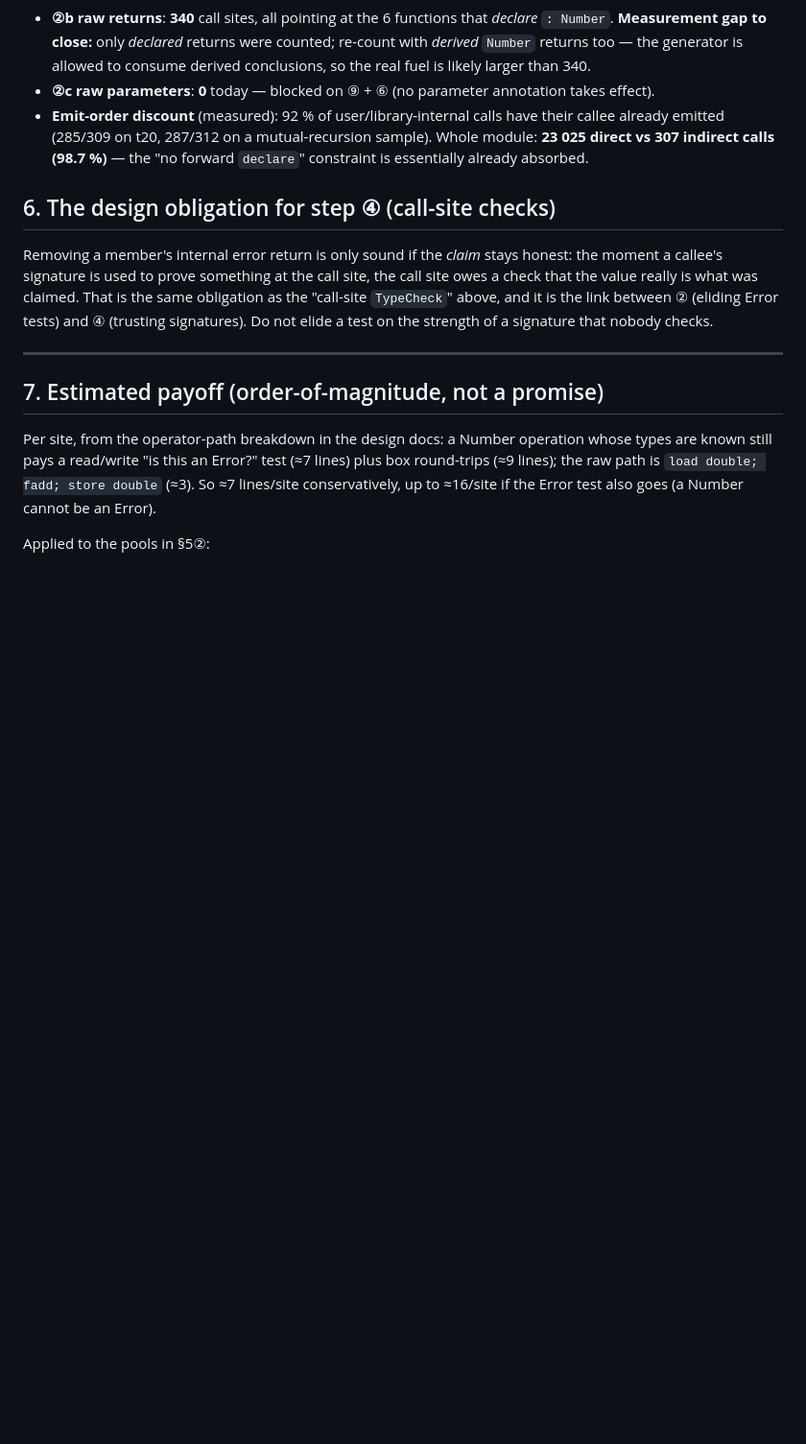
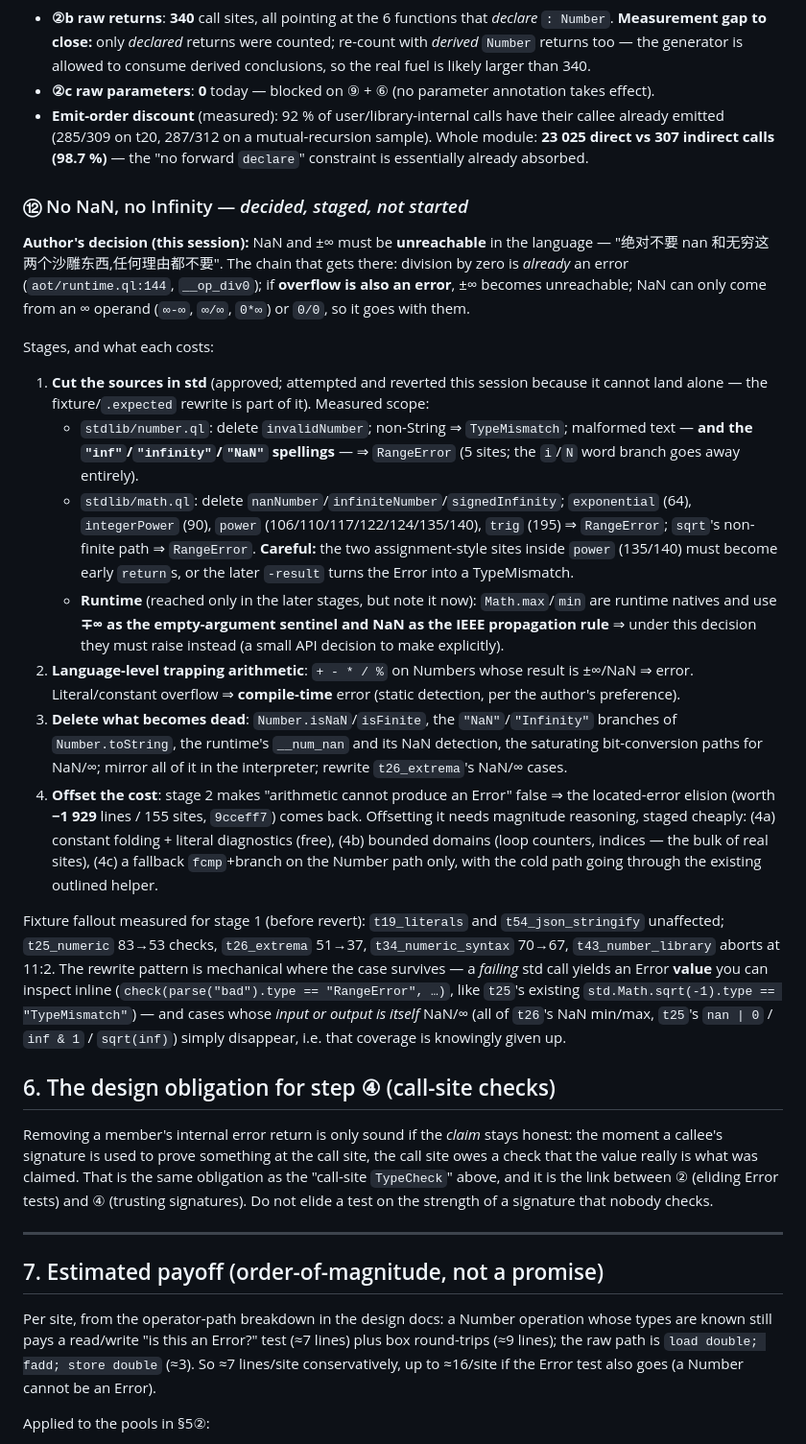
Before and after one commit to wanderxuhq/QLang, a Markdown page: docs/unboxed-values-handoff.md, the part around the change. Shown at 96% size. Rendered like a GitHub page; blank space fills up the shorter version.

Commit message:
docs(roadmap): ⑫ 「不要 NaN / 无穷」—— 决策、分段、与量清的代价
作者决定:NaN 与 ±∞ 在语言里必须**不可达**(「任何理由都不要」)。链路:除零已是错误
(runtime.ql:144),溢出也报错则 ±∞ 不可达;NaN 只能由 ∞ 参与运算或 0/0 产生,随之一起消失。

四段:① std 断源(本轮已试做并回退 —— 它无法单独落地,fixture 与 .expected 重写是同一件事;
实测范围已写全:number.ql 5 处、math.ql 10 处、以及 Math.max/min 用 ∓∞ 当空参数哨兵、
NaN 当 IEEE 传播规则所以也要改);② 语言层 trap 算术 + 字面量溢出编译期报错;③ 删掉随之变死的
表面(isNaN/isFinite、toString 的 NaN/Infinity、__num_nan、饱和位转换)并同步解释器;
④ 对冲代价:② 会让「算术不可能产出 Error」失效 ⇒ 此前省下的 −1929 行/155 处定位测试会回来,
需要分级补上量级推理(4a 常量折叠免费、4b 有界域、4c 仅 Number 路径的兜底检查 + outlined 冷路径)。

fixture fallout 已实测(t19/t54 不受影响;t25 83→53、t26 51→37、t34 70→67、t43 在 11:2 中断),
并给出重写范式:能存活的用例改成内联检视 Error 值(`parse("bad").type == "RangeError"`),
输入或输出本身就是 NaN/∞ 的用例(**t26 的 NaN min/max、t25 的 `nan | 0`/`inf & 1`/`sqrt(inf)`**)
则是**有意放弃的覆盖面**,直接删除。

工具在阶段 ① 内部分好工(⚠ 那个 assignment-style 站点要改成提前 return,否则 Error 会被后续
`-result` 变成 TypeMismatch)。

Co-authored-by: CommandCodeBot <noreply@commandcode.ai>

```diff
--- a/docs/unboxed-values-handoff.md
+++ b/docs/unboxed-values-handoff.md
@@ -566,6 +566,46 @@ counters, exactly like the ②a probe), then implement only the ones with large
   emitted (285/309 on t20, 287/312 on a mutual-recursion sample). Whole module: **23 025 direct vs 307
   indirect calls (98.7 %)** — the "no forward `declare`" constraint is essentially already absorbed.
 
+### ⑫ No NaN, no Infinity — *decided, staged, not started*
+
+**Author's decision (this session):** NaN and ±∞ must be **unreachable** in the language — "绝对不要
+nan 和无穷这两个沙雕东西,任何理由都不要". The chain that gets there: division by zero is *already*
+an error (`aot/runtime.ql:144`, `__op_div0`); if **overflow is also an error**, ±∞ becomes unreachable;
+NaN can only come from an ∞ operand (`∞-∞`, `∞/∞`, `0*∞`) or `0/0`, so it goes with them.
+
+Stages, and what each costs:
+
+1. **Cut the sources in std** (approved; attempted and reverted this session because it cannot land
+   alone — the fixture/`.expected` rewrite is part of it). Measured scope:
+   - `stdlib/number.ql`: delete `invalidNumber`; non-String ⇒ `TypeMismatch`; malformed text — **and the
+     `"inf"`/`"infinity"`/`"NaN"` spellings** — ⇒ `RangeError` (5 sites; the `i`/`N` word branch goes
+     away entirely).
+   - `stdlib/math.ql`: delete `nanNumber`/`infiniteNumber`/`signedInfinity`; `exponential` (64),
+     `integerPower` (90), `power` (106/110/117/122/124/135/140), `trig` (195) ⇒ `RangeError`; `sqrt`'s
+     non-finite path ⇒ `RangeError`. **Careful:** the two assignment-style sites inside `power`
+     (135/140) must become early `return`s, or the later `-result` turns the Error into a TypeMismatch.
+   - **Runtime** (reached only in the later stages, but note it now): `Math.max`/`min` are runtime
+     natives and use **∓∞ as the empty-argument sentinel and NaN as the IEEE propagation rule** ⇒ under
+     this decision they must raise instead (a small API decision to make explicitly).
+2. **Language-level trapping arithmetic**: `+ - * / %` on Numbers whose result is ±∞/NaN ⇒ error.
+   Literal/constant overflow ⇒ **compile-time** error (static detection, per the author's preference).
+3. **Delete what becomes dead**: `Number.isNaN`/`isFinite`, the `"NaN"`/`"Infinity"` branches of
+   `Number.toString`, the runtime's `__num_nan` and its NaN detection, the saturating bit-conversion
+   paths for NaN/∞; mirror all of it in the interpreter; rewrite `t26_extrema`'s NaN/∞ cases.
+4. **Offset the cost**: stage 2 makes "arithmetic cannot produce an Error" false ⇒ the located-error
+   elision (worth **−1 929** lines / 155 sites, `9cceff7`) comes back. Offsetting it needs magnitude
+   reasoning, staged cheaply: (4a) constant folding + literal diagnostics (free), (4b) bounded domains
+   (loop counters, indices — the bulk of real sites), (4c) a fallback `fcmp`+branch on the Number path
+   only, with the cold path going through the existing outlined helper.
+
+Fixture fallout measured for stage 1 (before revert): `t19_literals` and `t54_json_stringify` unaffected;
+`t25_numeric` 83→53 checks, `t26_extrema` 51→37, `t34_numeric_syntax` 70→67, `t43_number_library` aborts
+at 11:2. The rewrite pattern is mechanical where the case survives — a *failing* std call yields an
+Error **value** you can inspect inline (`check(parse("bad").type == "RangeError", …)`, like `t25`'s
+existing `std.Math.sqrt(-1).type == "TypeMismatch"`) — and cases whose *input or output is itself*
+NaN/∞ (all of `t26`'s NaN min/max, `t25`'s `nan | 0` / `inf & 1` / `sqrt(inf)`) simply disappear, i.e.
+that coverage is knowingly given up.
+
 ## 6. The design obligation for step ④ (call-site checks)
 
 Removing a member's internal error return is only sound if the *claim* stays honest: the
```
